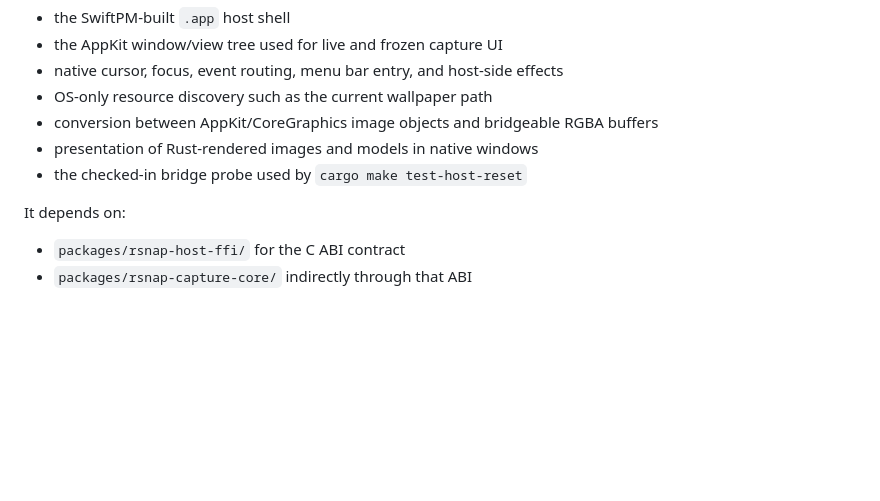
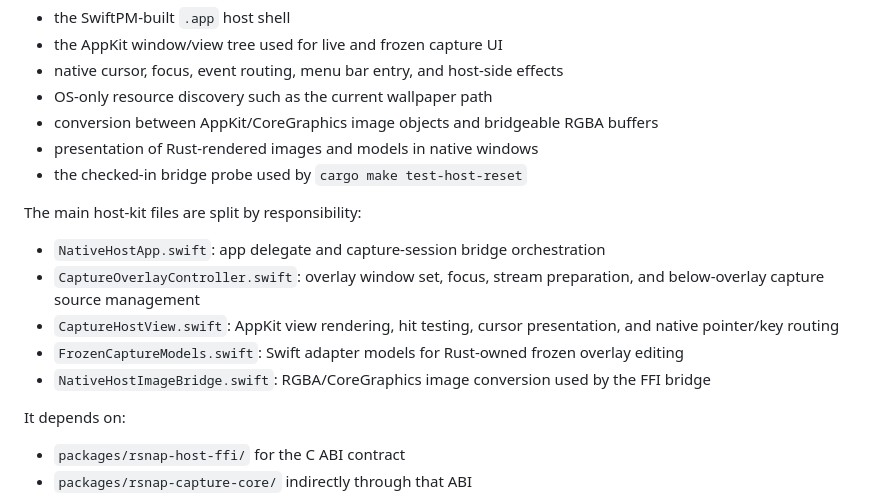
Before and after one commit to hack-ink/rsnap, a Markdown page: docs/reference/workspace-layout.md, the part around the change. GitHub-like rendering; blank space fills up the shorter version.

```diff
--- a/docs/reference/workspace-layout.md
+++ b/docs/reference/workspace-layout.md
@@ -151,6 +151,16 @@ It owns:
 - presentation of Rust-rendered images and models in native windows
 - the checked-in bridge probe used by `cargo make test-host-reset`
 
+The main host-kit files are split by responsibility:
+
+- `NativeHostApp.swift`: app delegate and capture-session bridge orchestration
+- `CaptureOverlayController.swift`: overlay window set, focus, stream preparation, and below-overlay
+  capture source management
+- `CaptureHostView.swift`: AppKit view rendering, hit testing, cursor presentation, and native
+  pointer/key routing
+- `FrozenCaptureModels.swift`: Swift adapter models for Rust-owned frozen overlay editing
+- `NativeHostImageBridge.swift`: RGBA/CoreGraphics image conversion used by the FFI bridge
+
 It depends on:
 
 - `packages/rsnap-host-ffi/` for the C ABI contract
```
Also changed, not shown: docs/reference/host-core-reset.md (+37 -0 lines).
